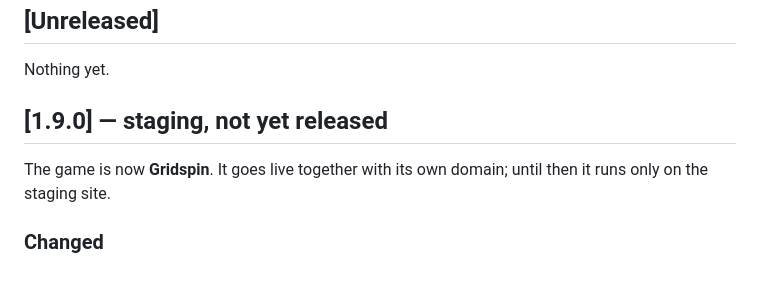
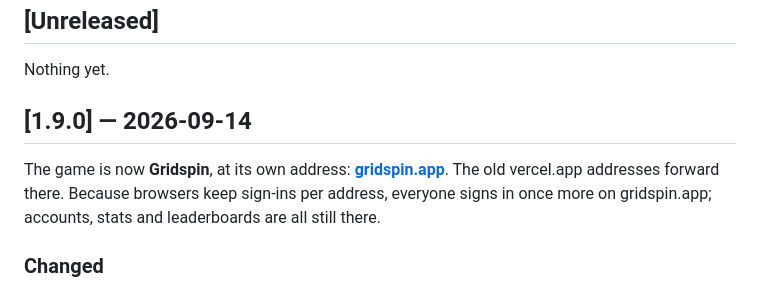
Before and after one commit to ShrimpCity-PerfectGame/Perfect_Season, a Markdown page: CHANGELOG.md, the part around the change. Rendered like a GitHub page.

Commit message:
Changelog: v1.9.0 ships as Gridspin at gridspin.app
Co-Authored-By: Claude Opus 5 <noreply@anthropic.com>

```diff
--- a/CHANGELOG.md
+++ b/CHANGELOG.md
@@ -13,10 +13,11 @@ CLAUDE.md.
 
 Nothing yet.
 
-## [1.9.0] — staging, not yet released
+## [1.9.0] — 2026-09-14
 
-The game is now **Gridspin**. It goes live together with its own domain; until then it runs only on
-the staging site.
+The game is now **Gridspin**, at its own address: **[gridspin.app](https://gridspin.app)**. The old
+vercel.app addresses forward there. Because browsers keep sign-ins per address, everyone signs in once
+more on gridspin.app; accounts, stats and leaderboards are all still there.
 
 ### Changed
 
```
